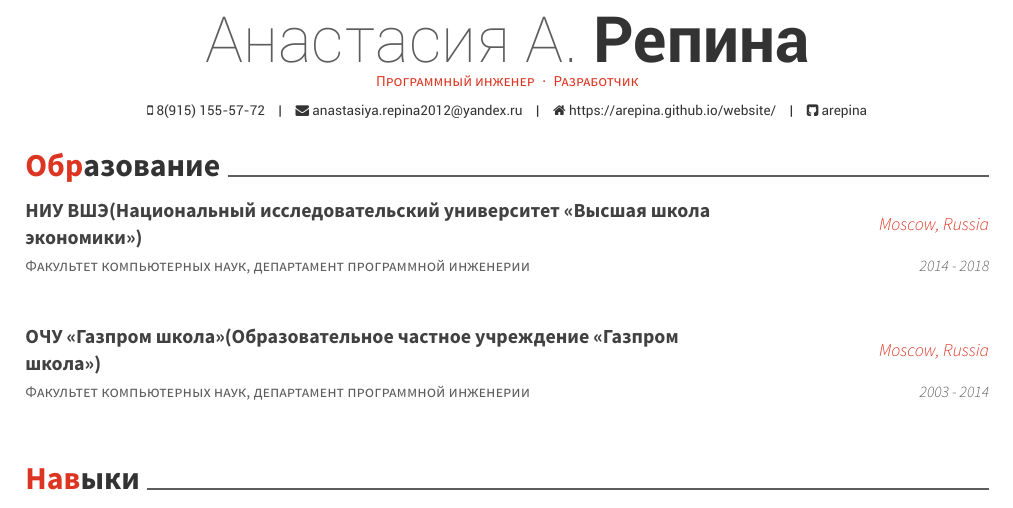
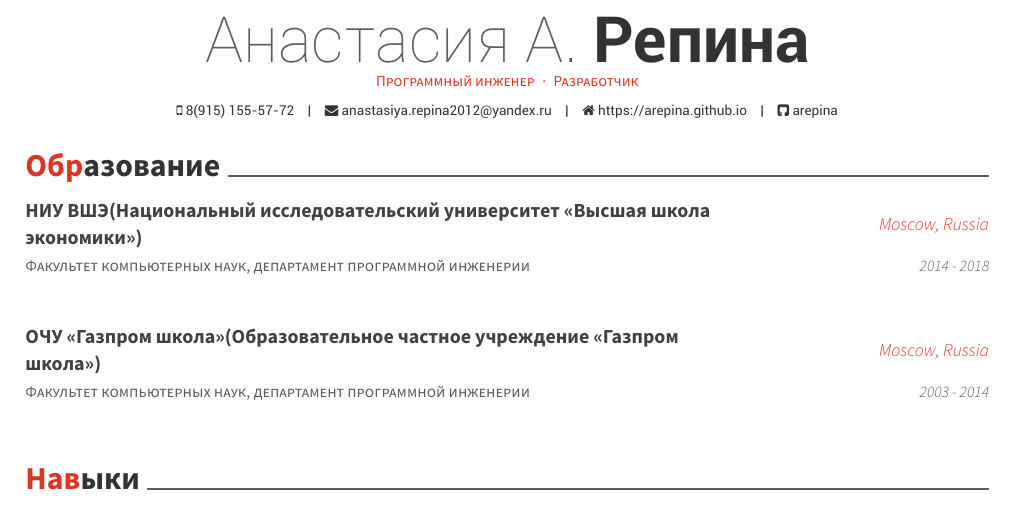
Before and after one commit to arepina/CV, a LaTeX CV (resume_cv.tex): part of page 1 of 2, cut so that both start at the same text. The pictures show the PDF file resume_cv.pdf that the author committed with the source.

Commit message:
Fixed the site link

```diff
--- a/resume_cv.tex
+++ b/resume_cv.tex
@@ -52,7 +52,7 @@
 \mobile{8(915) 155-57-72}
 
 \email{anastasiya.repina2012@yandex.ru}
-\homepage{https://arepina.github.io/website/}
+\homepage{https://arepina.github.io}
 \github{arepina}
 
 \position{Программный инженер{\enskip\cdotp\enskip}Разработчик} % Your expertise/fields
```
Also changed, not shown: resume_cv.pdf, 2 other files.
